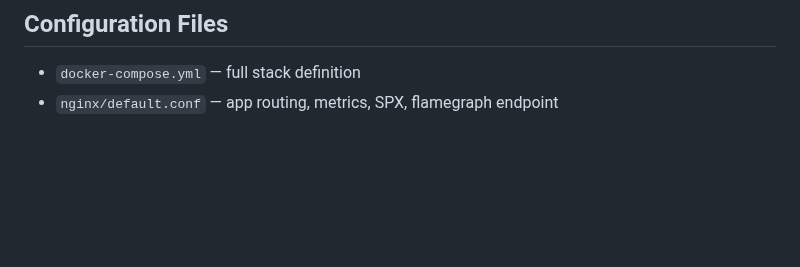
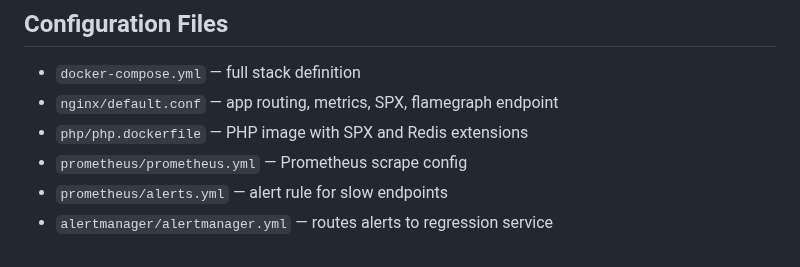
Before and after one commit to khalid-el-masnaoui/Performance-Observability-Automated-Regression-Detection-Pipeline, a Markdown page: README.md, the part around the change. Rendered like a GitHub page; blank space fills up the shorter version.

Commit message:
config files

```diff
--- a/README.md
+++ b/README.md
@@ -251,3 +251,7 @@ flamegraph generated
 
 - `docker-compose.yml` — full stack definition
 - `nginx/default.conf` — app routing, metrics, SPX, flamegraph endpoint
+- `php/php.dockerfile` — PHP image with SPX and Redis extensions
+- `prometheus/prometheus.yml` — Prometheus scrape config
+- `prometheus/alerts.yml` — alert rule for slow endpoints
+- `alertmanager/alertmanager.yml` — routes alerts to regression service
```
